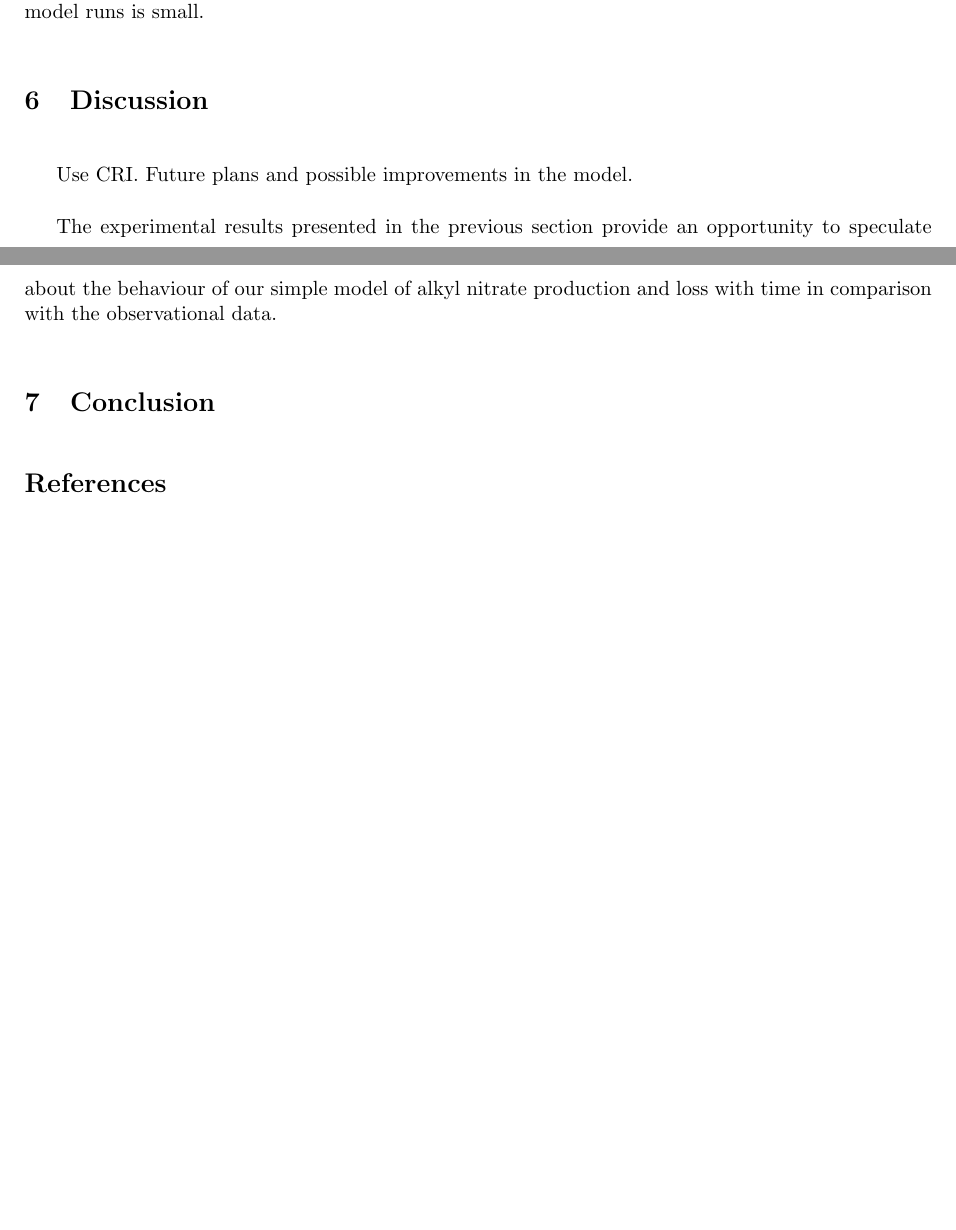
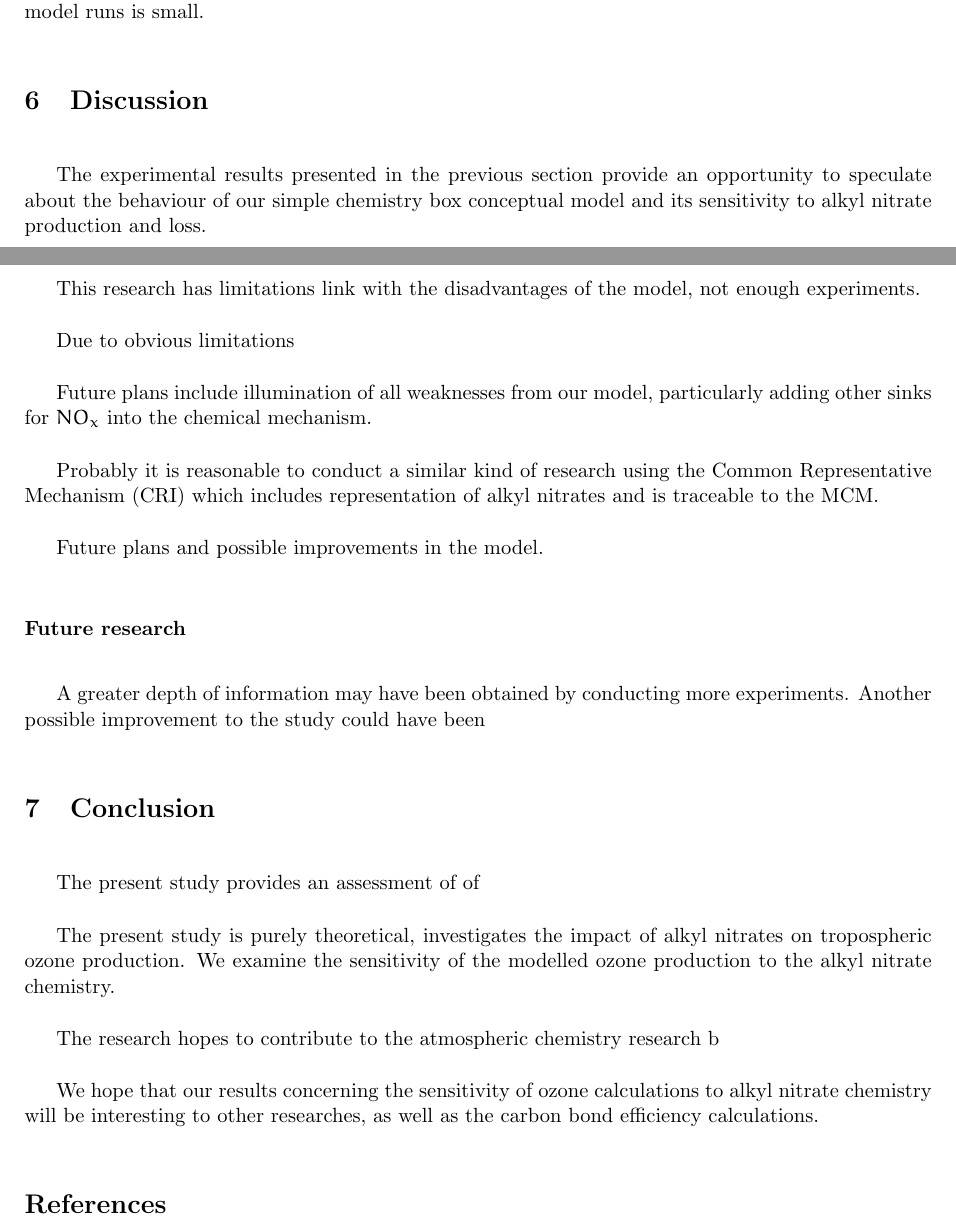
Before and after one commit to mzamyatina/msc_thesis, a LaTeX paper (MSc_diss.tex): two parts of pages 24 and 25 of 33, joined at a grey line, cut so that both start at the same text, the shorter picture padded with empty space. Compiled offline with pdfLaTeX.

Commit message:
Updates in discussion and conclusion

```diff
--- a/MSc_diss.tex
+++ b/MSc_diss.tex
@@ -843,12 +843,32 @@ If we construct the same kind of plot for all $NO_x$ conditions considered in th
 \end{figure}
 %%%%%%%%%%%%%%%%%%%%%%%%%%%%%%%%%%%%%%%%%%%%%%%%%%%%%%%%%%%%%%%%%%%%%
 \section{Discussion} \label{sec:discuss}
-Use CRI.
+The experimental results presented in the previous section provide an opportunity to speculate about the behaviour of our simple chemistry box conceptual model and its sensitivity to alkyl nitrate production and loss.
+
+This research has limitations link with the disadvantages of the model, not enough experiments.
+
+Due to obvious limitations
+
+Future plans include illumination of all weaknesses from our model, particularly adding other sinks for $NO_x$ into the chemical mechanism.
+
+Probably it is reasonable to conduct a similar kind of research using the Common Representative Mechanism (CRI) which includes representation of alkyl nitrates and is traceable to the MCM.
+
 Future plans and possible improvements in the model.
 
-The experimental results presented in the previous section provide an opportunity to speculate about the behaviour of our simple model of alkyl nitrate production and loss with time in comparison with the observational data.
+\subsubsection*{Future research}
+A greater depth of information may have been obtained by conducting more experiments.
+Another possible improvement to the study could have been
 
 \section{Conclusion} \label{sec:conclusion}
+The present study provides an assessment of of
+
+The present study is purely theoretical, investigates the impact of alkyl nitrates on tropospheric ozone production.
+We examine the sensitivity of the modelled ozone production to the alkyl nitrate chemistry.
+
+The research hopes to contribute to the atmospheric chemistry research b
+
+We hope that our results concerning the sensitivity of ozone calculations to alkyl nitrate chemistry will be interesting to other researches, as well as the carbon bond efficiency calculations.
+
 \bibliography{diss_refs}
 
 \section{Appendix I} \label{sec:appendix1}
```
